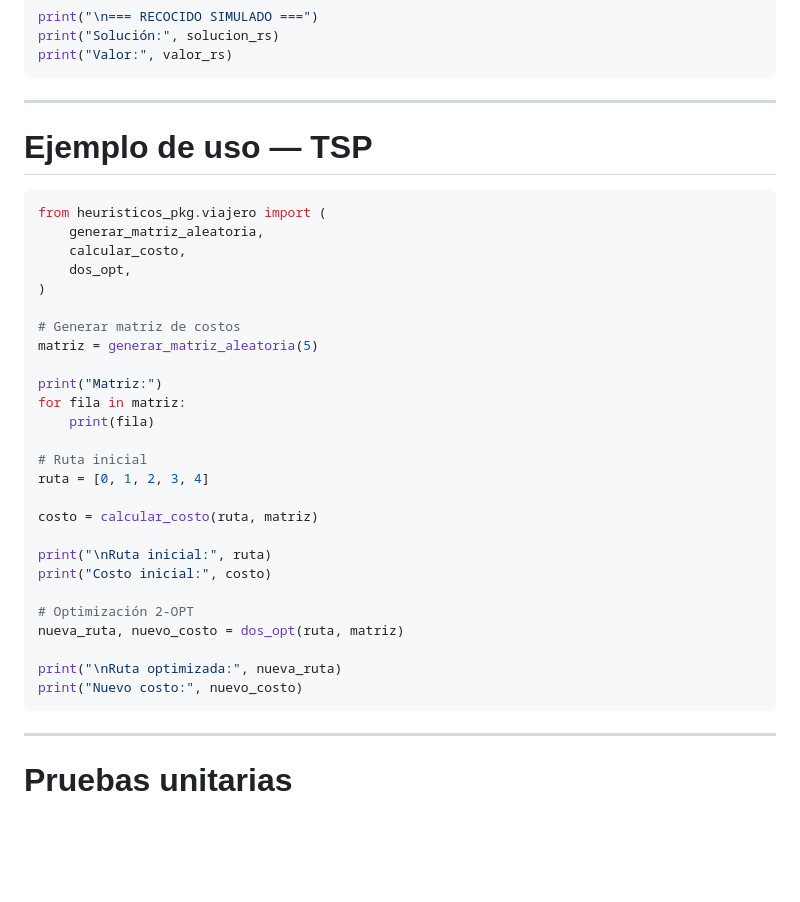
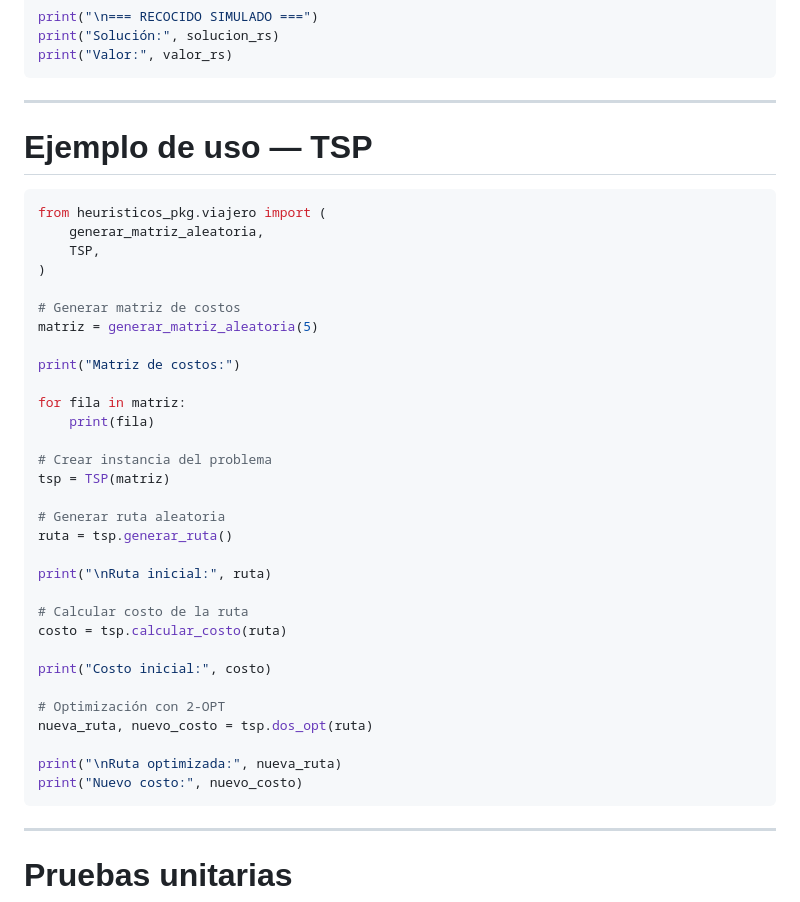
Before and after one commit to me400582-arch/heuristicos, a Markdown page: README.md, the part around the change. GitHub-like rendering; blank space fills up the shorter version.

Commit message:
Update TSP example in README with new methods

````diff
--- a/README.md
+++ b/README.md
@@ -304,38 +304,41 @@ print("Valor:", valor_rs)
 ```
 
 ---
-
 # Ejemplo de uso — TSP
 
 ```python
 from heuristicos_pkg.viajero import (
     generar_matriz_aleatoria,
-    calcular_costo,
-    dos_opt,
+    TSP,
 )
 
 # Generar matriz de costos
 matriz = generar_matriz_aleatoria(5)
 
-print("Matriz:")
+print("Matriz de costos:")
+
 for fila in matriz:
     print(fila)
 
-# Ruta inicial
-ruta = [0, 1, 2, 3, 4]
+# Crear instancia del problema
+tsp = TSP(matriz)
 
-costo = calcular_costo(ruta, matriz)
+# Generar ruta aleatoria
+ruta = tsp.generar_ruta()
 
 print("\nRuta inicial:", ruta)
+
+# Calcular costo de la ruta
+costo = tsp.calcular_costo(ruta)
+
 print("Costo inicial:", costo)
 
-# Optimización 2-OPT
-nueva_ruta, nuevo_costo = dos_opt(ruta, matriz)
+# Optimización con 2-OPT
+nueva_ruta, nuevo_costo = tsp.dos_opt(ruta)
 
 print("\nRuta optimizada:", nueva_ruta)
 print("Nuevo costo:", nuevo_costo)
 ```
-
 ---
 
 # Pruebas unitarias
````
